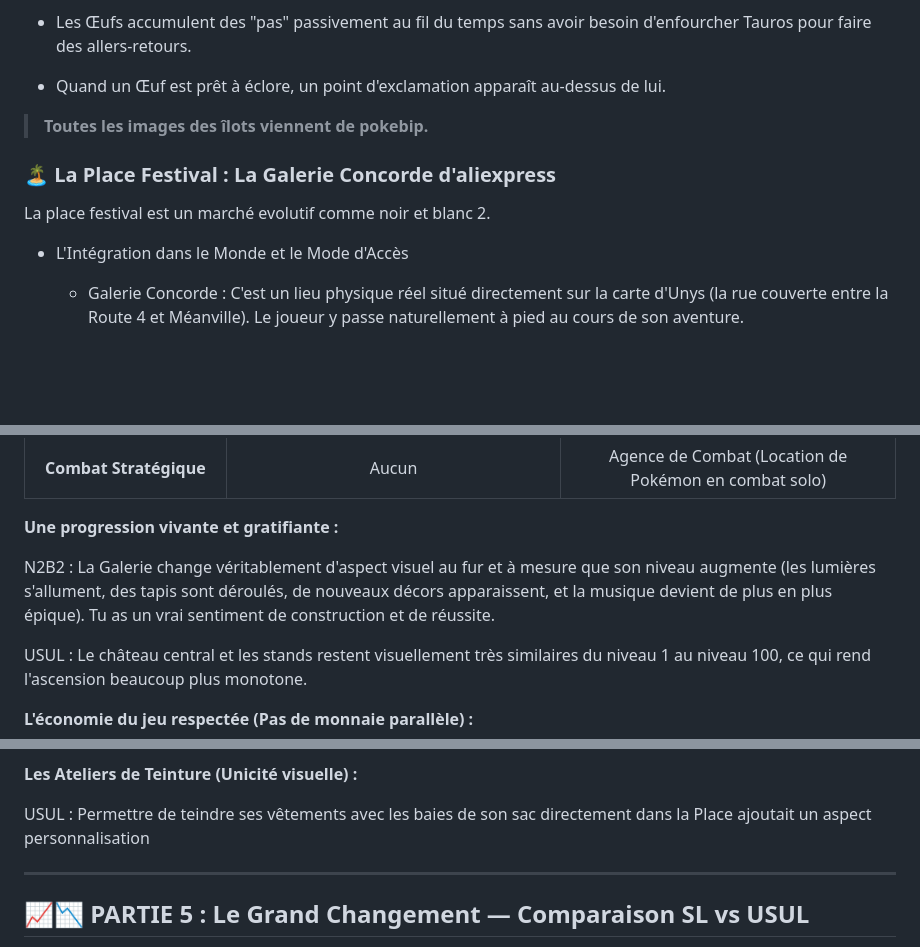
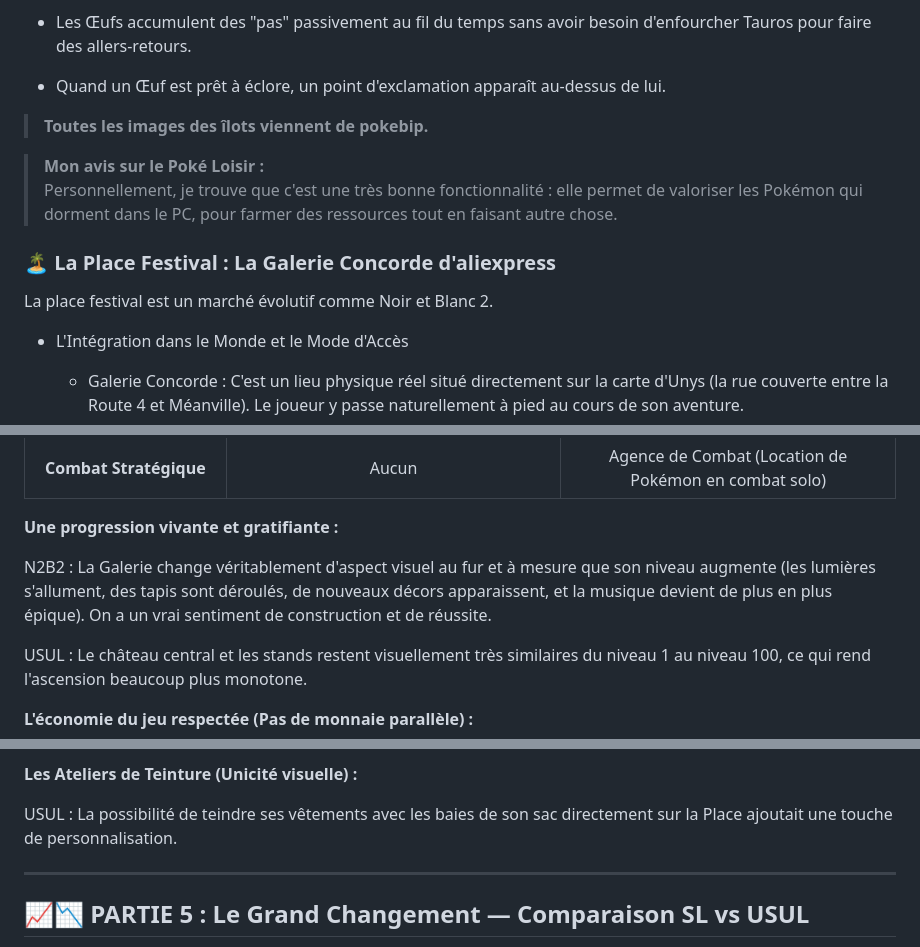
Before and after one commit to zwakss1/portfolio, a Markdown page: analyse-critique/Pokemon-USUL.md, 3 parts joined by grey strips. Drawn GitHub-style; blank space fills up the shorter version.

Commit message:
debug et maj critique USUL

```diff
--- a/analyse-critique/Pokemon-USUL.md
+++ b/analyse-critique/Pokemon-USUL.md
@@ -425,9 +425,13 @@ Mais surtout cette Îlot sert aussi de garderie pour les oeufs
 
 > **Toutes les images des îlots viennent de pokebip.**
 
+> **Mon avis sur le Poké Loisir :**
+> Personnellement, je trouve que c'est une très bonne fonctionnalité : elle permet de valoriser les Pokémon qui dorment dans le PC, pour farmer des ressources tout en faisant autre chose.
+
+
 ### <span style="color: #c084fc;">🏝️ La Place Festival : La Galerie Concorde d'aliexpress</span>
 
-La place festival est un marché evolutif comme noir et blanc 2.
+La place festival est un marché évolutif comme Noir et Blanc 2.
 
 - L'Intégration dans le Monde et le Mode d'Accès
 
@@ -463,7 +467,7 @@ La place festival est un marché evolutif comme noir et blanc 2.
 
 **Une progression vivante et gratifiante :**
 
-N2B2 : La Galerie change véritablement d'aspect visuel au fur et à mesure que son niveau augmente (les lumières s'allument, des tapis sont déroulés, de nouveaux décors apparaissent, et la musique devient de plus en plus épique). Tu as un vrai sentiment de construction et de réussite.
+N2B2 : La Galerie change véritablement d'aspect visuel au fur et à mesure que son niveau augmente (les lumières s'allument, des tapis sont déroulés, de nouveaux décors apparaissent, et la musique devient de plus en plus épique). On a un vrai sentiment de construction et de réussite.
 
 USUL : Le château central et les stands restent visuellement très similaires du niveau 1 au niveau 100, ce qui rend l'ascension beaucoup plus monotone.
 
@@ -489,7 +493,7 @@ USUL : La Place Festival organisait des mini-jeux collectifs en temps réel (ex:
 
 **Les Ateliers de Teinture (Unicité visuelle) :**
 
-USUL : Permettre de teindre ses vêtements avec les baies de son sac directement dans la Place ajoutait un aspect personnalisation
+USUL : La possibilité de teindre ses vêtements avec les baies de son sac directement sur la Place ajoutait une touche de personnalisation.
 
 ---
 
```
Also changed, not shown: analyse-critique/sonic-with-me.md (line endings or trailing spaces).
